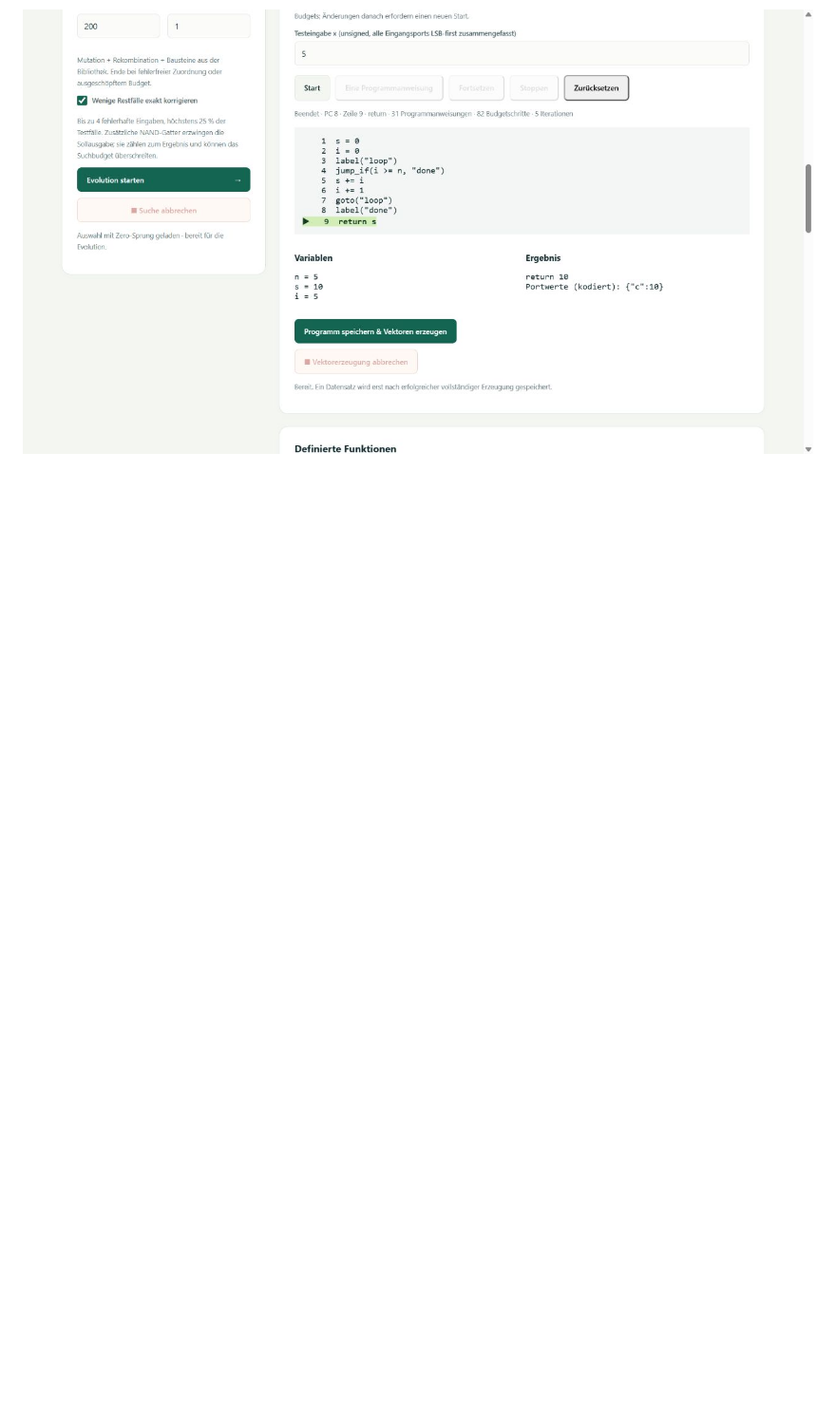
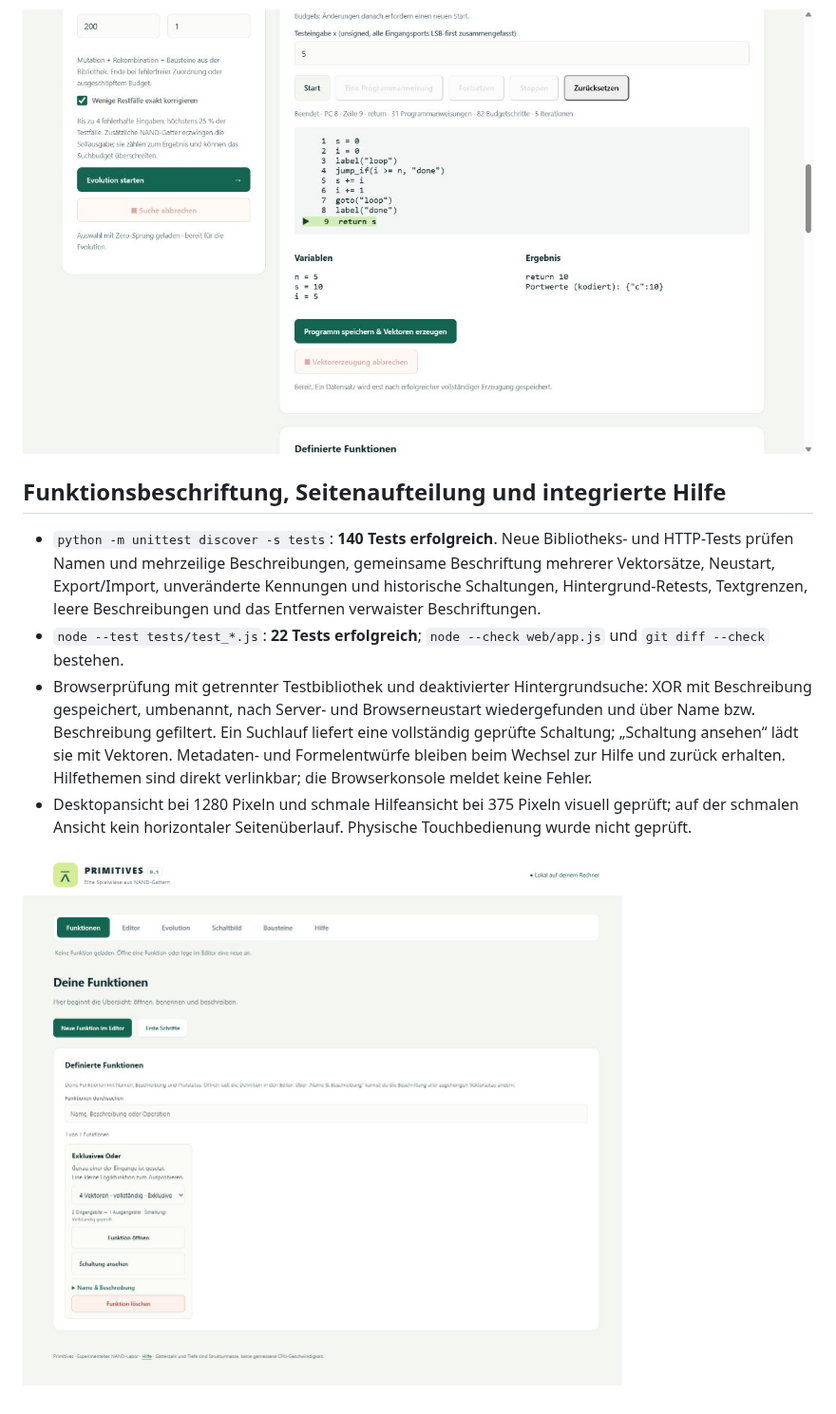
Before and after one commit to MobyDickDick/Primitives, a Markdown page: docs/VERIFIKATION.md, the part around the change. Shown at 95% size. Rendered like a GitHub page; pictures changed too: docs/oberflaeche-funktionen.png (added); blank space fills up the shorter version.

```diff
--- a/docs/VERIFIKATION.md
+++ b/docs/VERIFIKATION.md
@@ -445,3 +445,24 @@ Geprüft am 25. Oktober 2026:
   wurde visuell geprüft; physische Touchbedienung wurde nicht getestet.
 
 ![Sprungschleife mit Ergebnis im Ablaufdebugger](ablaufdebugger-prim08.png)
+
+## Funktionsbeschriftung, Seitenaufteilung und integrierte Hilfe
+
+- `python -m unittest discover -s tests`: **140 Tests erfolgreich**.
+  Neue Bibliotheks- und HTTP-Tests prüfen Namen und mehrzeilige Beschreibungen,
+  gemeinsame Beschriftung mehrerer Vektorsätze, Neustart, Export/Import,
+  unveränderte Kennungen und historische Schaltungen, Hintergrund-Retests,
+  Textgrenzen, leere Beschreibungen und das Entfernen verwaister Beschriftungen.
+- `node --test tests/test_*.js`: **22 Tests erfolgreich**;
+  `node --check web/app.js` und `git diff --check` bestehen.
+- Browserprüfung mit getrennter Testbibliothek und deaktivierter Hintergrundsuche:
+  XOR mit Beschreibung gespeichert, umbenannt, nach Server- und Browserneustart
+  wiedergefunden und über Name bzw. Beschreibung gefiltert. Ein Suchlauf liefert
+  eine vollständig geprüfte Schaltung; „Schaltung ansehen“ lädt sie mit Vektoren.
+  Metadaten- und Formelentwürfe bleiben beim Wechsel zur Hilfe und zurück erhalten.
+  Hilfethemen sind direkt verlinkbar; die Browserkonsole meldet keine Fehler.
+- Desktopansicht bei 1280 Pixeln und schmale Hilfeansicht bei 375 Pixeln visuell
+  geprüft; auf der schmalen Ansicht kein horizontaler Seitenüberlauf.
+  Physische Touchbedienung wurde nicht geprüft.
+
+![Funktionsübersicht mit editierbaren Beschriftungen](oberflaeche-funktionen.png)
```
Also changed, not shown: README.md (+23 -0 lines), 8 other files.
